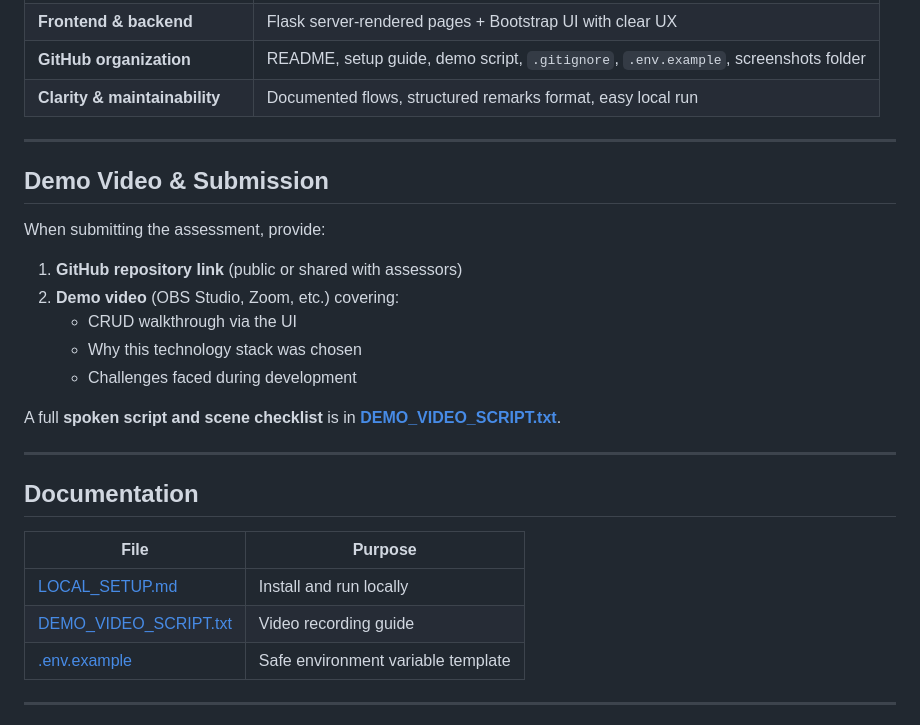
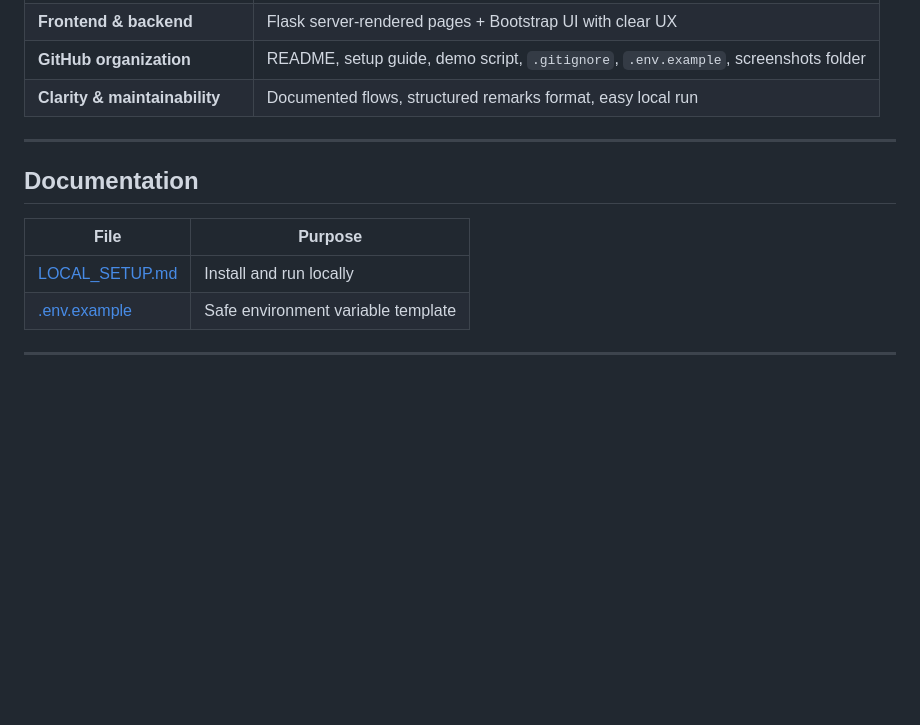
Before and after one commit to 26anshika/Health_Prediction, a Markdown page: README.md, the part around the change. GitHub-like rendering; blank space fills up the shorter version.

```diff
--- a/README.md
+++ b/README.md
@@ -256,26 +256,11 @@ Client-side HTML5 validation is supplemented by server-side checks on every subm
 
 ---
 
-## Demo Video & Submission
-
-When submitting the assessment, provide:
-
-1. **GitHub repository link** (public or shared with assessors)
-2. **Demo video** (OBS Studio, Zoom, etc.) covering:
-   - CRUD walkthrough via the UI
-   - Why this technology stack was chosen
-   - Challenges faced during development
-
-A full **spoken script and scene checklist** is in **[DEMO_VIDEO_SCRIPT.txt](DEMO_VIDEO_SCRIPT.txt)**.
-
----
-
 ## Documentation
 
 | File | Purpose |
 |------|---------|
 | [LOCAL_SETUP.md](LOCAL_SETUP.md) | Install and run locally |
-| [DEMO_VIDEO_SCRIPT.txt](DEMO_VIDEO_SCRIPT.txt) | Video recording guide |
 | [.env.example](.env.example) | Safe environment variable template |
 
 ---
```
